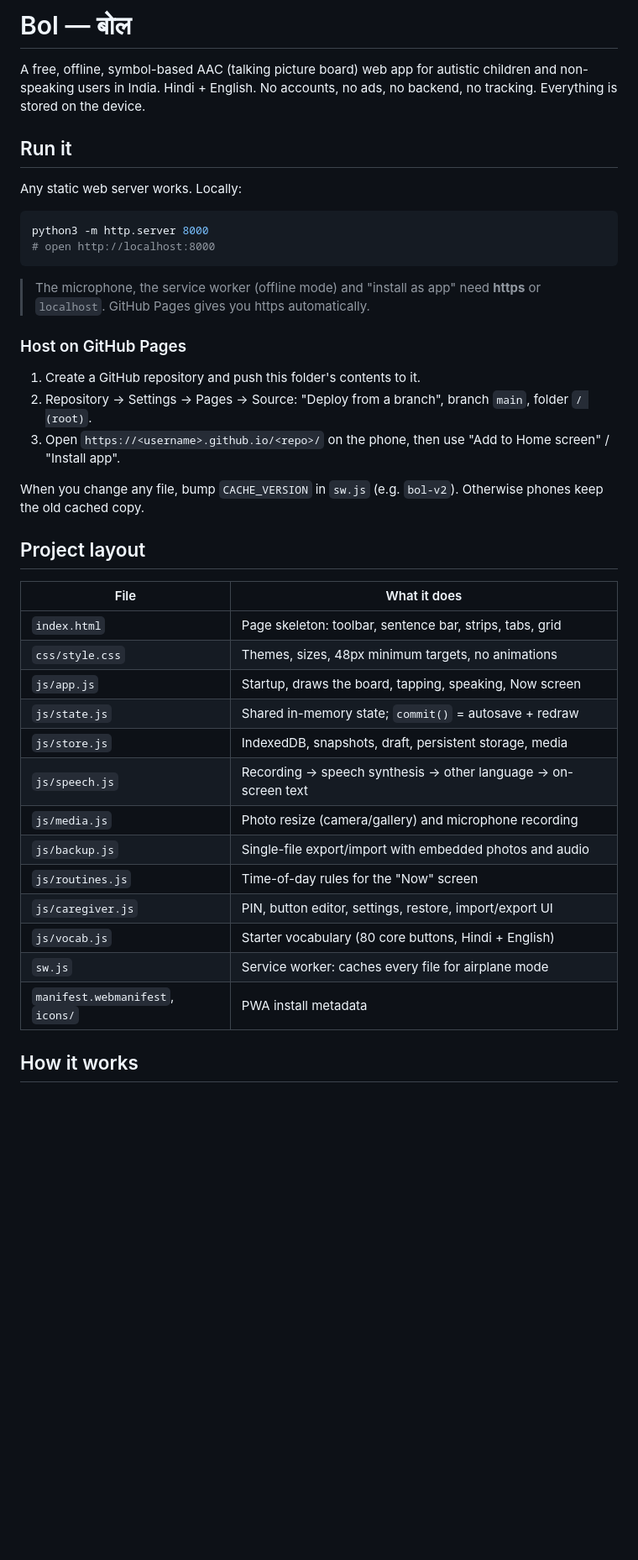
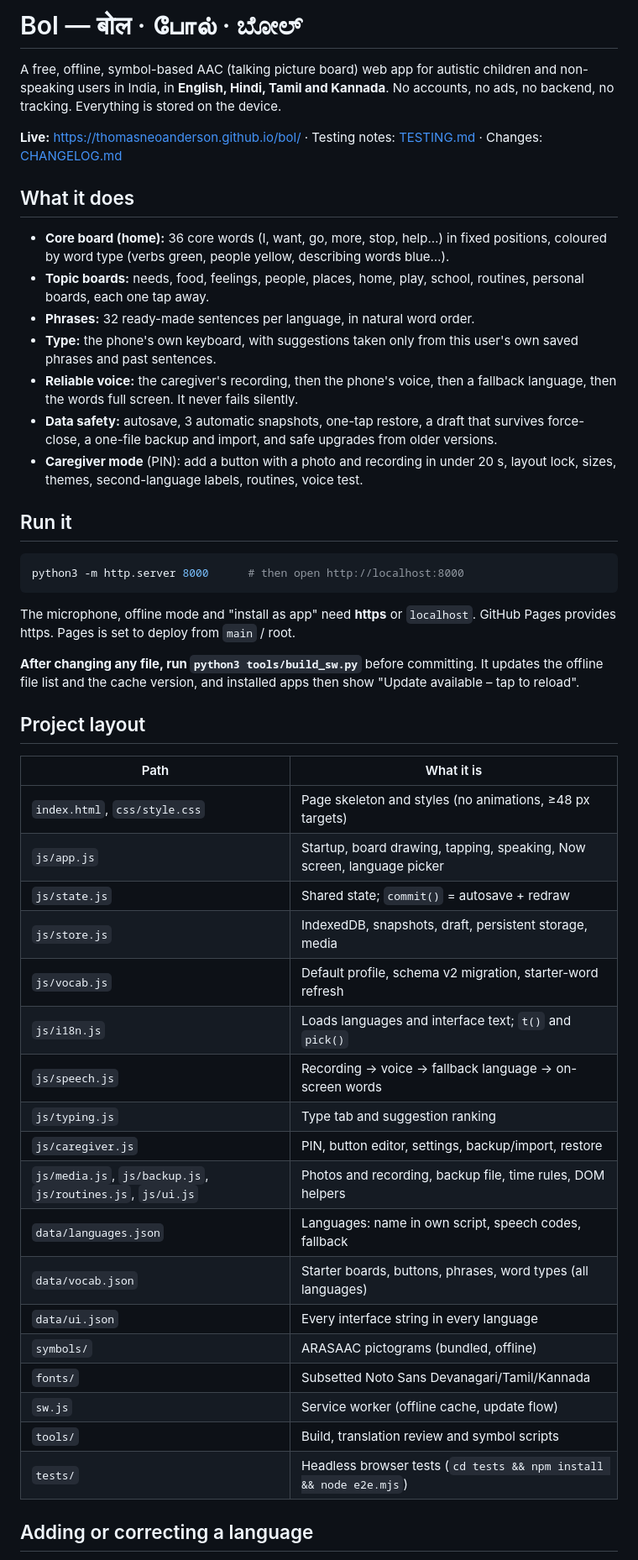
Before and after one commit to ThomasNeoAnderson/bol, a Markdown page: README.md, the part around one of its changes. Shown at 84% size. Drawn GitHub-style; blank space fills up the shorter version.

````diff
--- a/README.md
+++ b/README.md
@@ -1,48 +1,62 @@
-# Bol — बोल
+# Bol — बोल · போல் · ಬೋಲ್
 
 A free, offline, symbol-based AAC (talking picture board) web app for autistic
-children and non-speaking users in India. Hindi + English. No accounts, no
-ads, no backend, no tracking. Everything is stored on the device.
+children and non-speaking users in India, in **English, Hindi, Tamil and Kannada**.
+No accounts, no ads, no backend, no tracking. Everything is stored on the device.
+
+**Live:** https://thomasneoanderson.github.io/bol/ · Testing notes: [TESTING.md](TESTING.md) · Changes: [CHANGELOG.md](CHANGELOG.md)
+
+## What it does
+
+- **Core board (home):** 36 core words (I, want, go, more, stop, help…) in fixed
+  positions, coloured by word type (verbs green, people yellow, describing words blue…).
+- **Topic boards:** needs, food, feelings, people, places, home, play, school, routines,
+  personal boards, each one tap away.
+- **Phrases:** 32 ready-made sentences per language, in natural word order.
+- **Type:** the phone's own keyboard, with suggestions taken only from this user's own
+  saved phrases and past sentences.
+- **Reliable voice:** the caregiver's recording, then the phone's voice, then a fallback
+  language, then the words full screen. It never fails silently.
+- **Data safety:** autosave, 3 automatic snapshots, one-tap restore, a draft that
+  survives force-close, a one-file backup and import, and safe upgrades from older versions.
+- **Caregiver mode** (PIN): add a button with a photo and recording in under 20 s, layout
+  lock, sizes, themes, second-language labels, routines, voice test.
 
 ## Run it
 
-Any static web server works. Locally:
-
 ```bash
-python3 -m http.server 8000
-# open http://localhost:8000
+python3 -m http.server 8000      # then open http://localhost:8000
 ```
 
-> The microphone, the service worker (offline mode) and "install as app" need
-> **https** or `localhost`. GitHub Pages gives you https automatically.
+The microphone, offline mode and "install as app" need **https** or `localhost`.
+GitHub Pages provides https. Pages is set to deploy from `main` / root.
 
-### Host on GitHub Pages
-
-1. Create a GitHub repository and push this folder's contents to it.
-2. Repository → Settings → Pages → Source: "Deploy from a branch", branch `main`, folder `/ (root)`.
-3. Open `https://<username>.github.io/<repo>/` on the phone, then use
-   "Add to Home screen" / "Install app".
-
-When you change any file, bump `CACHE_VERSION` in `sw.js` (e.g. `bol-v2`).
-Otherwise phones keep the old cached copy.
+**After changing any file, run `python3 tools/build_sw.py`** before committing. It
+updates the offline file list and the cache version, and installed apps then show
+"Update available – tap to reload".
 
 ## Project layout
 
-| File | What it does |
+| Path | What it is |
 |---|---|
-| `index.html` | Page skeleton: toolbar, sentence bar, strips, tabs, grid |
-| `css/style.css` | Themes, sizes, 48px minimum targets, no animations |
-| `js/app.js` | Startup, draws the board, tapping, speaking, Now screen |
-| `js/state.js` | Shared in-memory state; `commit()` = autosave + redraw |
+| `index.html`, `css/style.css` | Page skeleton and styles (no animations, ≥48 px targets) |
+| `js/app.js` | Startup, board drawing, tapping, speaking, Now screen, language picker |
+| `js/state.js` | Shared state; `commit()` = autosave + redraw |
 | `js/store.js` | IndexedDB, snapshots, draft, persistent storage, media |
-| `js/speech.js` | Recording → speech synthesis → other language → on-screen text |
-| `js/media.js` | Photo resize (camera/gallery) and microphone recording |
-| `js/backup.js` | Single-file export/import with embedded photos and audio |
-| `js/routines.js` | Time-of-day rules for the "Now" screen |
-| `js/caregiver.js` | PIN, button editor, settings, restore, import/export UI |
-| `js/vocab.js` | Starter vocabulary (80 core buttons, Hindi + English) |
-| `sw.js` | Service worker: caches every file for airplane mode |
-| `manifest.webmanifest`, `icons/` | PWA install metadata |
+| `js/vocab.js` | Default profile, schema v2 migration, starter-word refresh |
+| `js/i18n.js` | Loads languages and interface text; `t()` and `pick()` |
+| `js/speech.js` | Recording → voice → fallback language → on-screen words |
+| `js/typing.js` | Type tab and suggestion ranking |
+| `js/caregiver.js` | PIN, button editor, settings, backup/import, restore |
+| `js/media.js`, `js/backup.js`, `js/routines.js`, `js/ui.js` | Photos and recording, backup file, time rules, DOM helpers |
+| `data/languages.json` | Languages: name in own script, speech codes, fallback |
+| `data/vocab.json` | Starter boards, buttons, phrases, word types (all languages) |
+| `data/ui.json` | Every interface string in every language |
+| `symbols/` | ARASAAC pictograms (bundled, offline) |
+| `fonts/` | Subsetted Noto Sans Devanagari/Tamil/Kannada |
+| `sw.js` | Service worker (offline cache, update flow) |
+| `tools/` | Build, translation review and symbol scripts |
+| `tests/` | Headless browser tests (`cd tests && npm install && node e2e.mjs`) |
 
-## How it works
+## Adding or correcting a language
 
````
Also changed, not shown: other parts of README.md (+24 -19 lines), CHANGELOG.md (added, +51 -0 lines), TESTING.md (added, +126 -0 lines).
